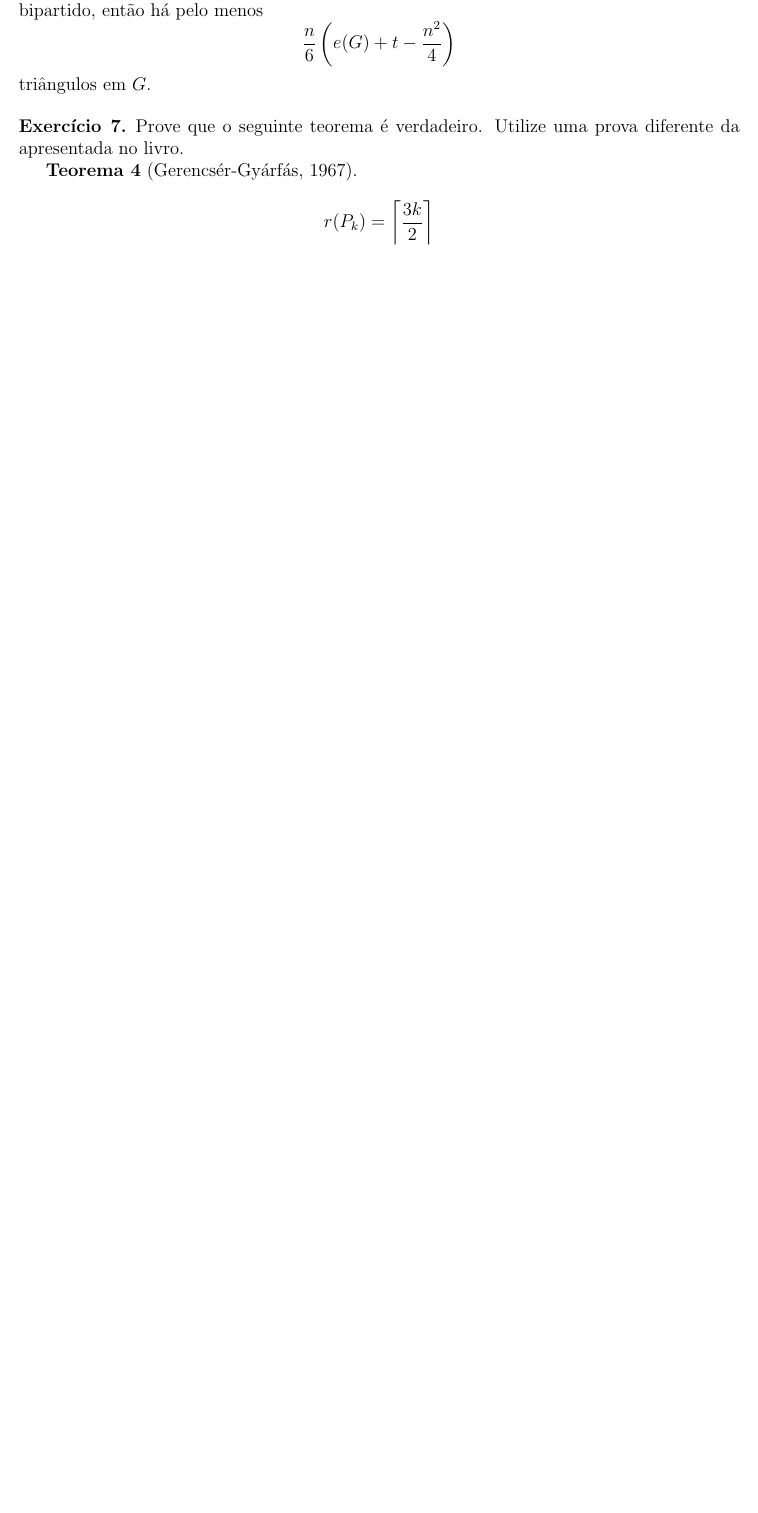
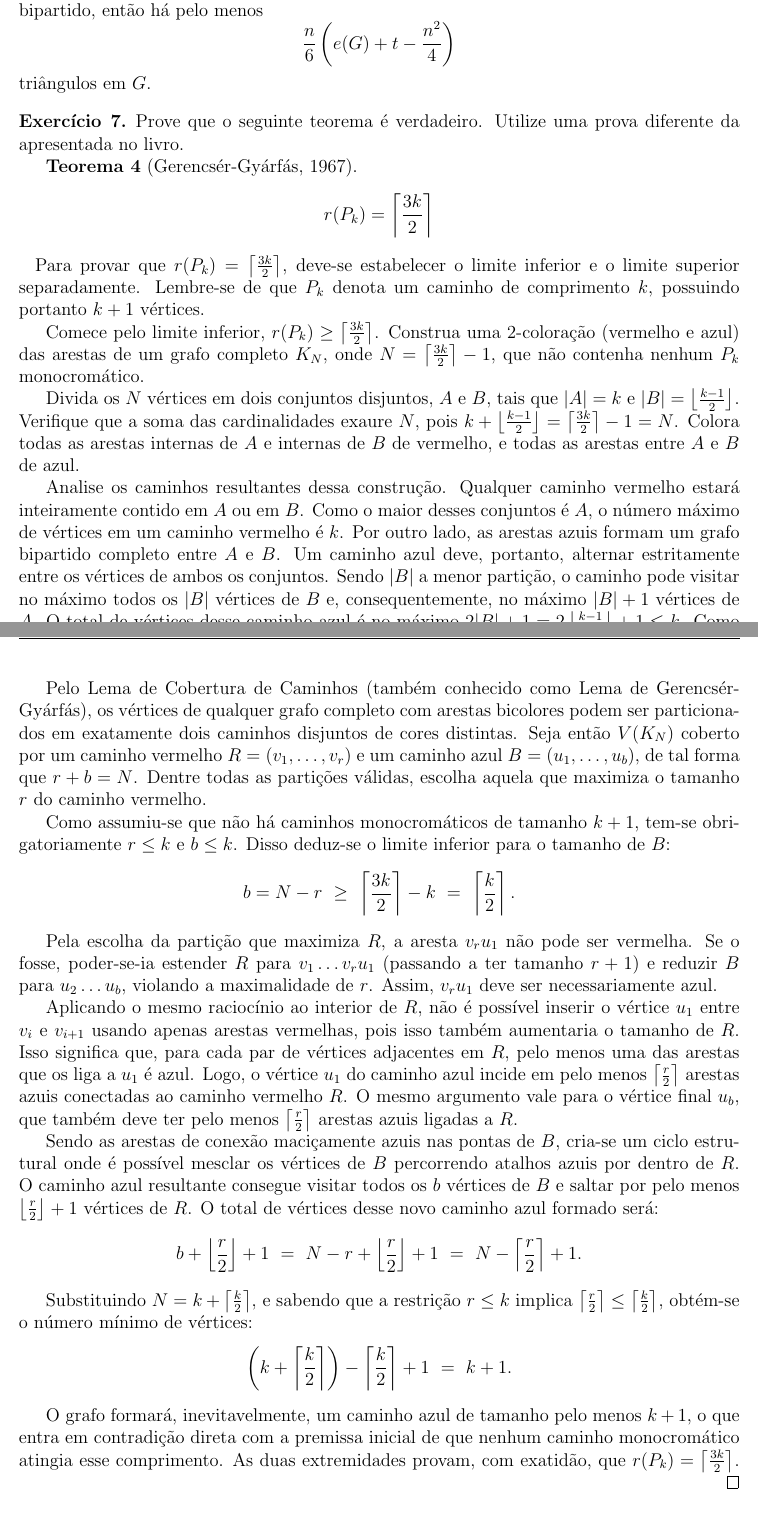
Before and after one commit to ocartaxo/exercicios_combinatoria, a LaTeX document (lista_1_solucoes.tex): part of page 4 of 5 before the commit and two parts of pages 4 and 5 of 6 after it, the two joined at a grey line, cut so that both start at the same text, the shorter picture padded with empty space. Compiled offline with pdfLaTeX.

Commit message:
solucao exercicio 7

```diff
--- a/lista_1_solucoes.tex
+++ b/lista_1_solucoes.tex
@@ -204,8 +204,40 @@
         r(P_k) = \left\lceil \frac{3k}{2} \right\rceil
     \]
 \end{problem}
-% \begin{sol}
-% \end{sol}
+\begin{sol}
+     Para provar que $r(P_k) = \left\lceil \frac{3k}{2} \right\rceil$, deve-se estabelecer o limite inferior e o limite superior separadamente. Lembre-se de que $P_k$ denota um caminho de comprimento $k$, possuindo portanto $k+1$ vértices.
+
+    Comece pelo limite inferior, $r(P_k) \ge \left\lceil \frac{3k}{2} \right\rceil$. Construa uma $2$-coloração (vermelho e azul) das arestas de um grafo completo $K_N$, onde $N = \left\lceil \frac{3k}{2} \right\rceil - 1$, que não contenha nenhum $P_k$ monocromático.
+
+    Divida os $N$ vértices em dois conjuntos disjuntos, $A$ e $B$, tais que $|A| = k$ e $|B| = \left\lfloor \frac{k-1}{2} \right\rfloor$. Verifique que a soma das cardinalidades exaure $N$, pois $k + \left\lfloor \frac{k-1}{2} \right\rfloor = \left\lceil \frac{3k}{2} \right\rceil - 1 = N$. Colora todas as arestas internas de $A$ e internas de $B$ de vermelho, e todas as arestas entre $A$ e $B$ de azul.
+
+    Analise os caminhos resultantes dessa construção. Qualquer caminho vermelho estará inteiramente contido em $A$ ou em $B$. Como o maior desses conjuntos é $A$, o número máximo de vértices em um caminho vermelho é $k$. Por outro lado, as arestas azuis formam um grafo bipartido completo entre $A$ e $B$. Um caminho azul deve, portanto, alternar estritamente entre os vértices de ambos os conjuntos. Sendo $|B|$ a menor partição, o caminho pode visitar no máximo todos os $|B|$ vértices de $B$ e, consequentemente, no máximo $|B| + 1$ vértices de $A$. O total de vértices desse caminho azul é no máximo $2|B| + 1 = 2\left\lfloor \frac{k-1}{2} \right\rfloor + 1 \le k$. Como nenhum caminho monocromático alcança $k+1$ vértices, fica provado o limite inferior.
+
+    Passe agora ao limite superior, $r(P_k) \le \left\lceil \frac{3k}{2} \right\rceil$. Tome $N = \left\lceil \frac{3k}{2} \right\rceil$ e suponha, por absurdo, que exista uma $2$-coloração de $K_N$ sem nenhum caminho monocromático de $k+1$ vértices.
+
+    Pelo Lema de Cobertura de Caminhos (também conhecido como Lema de Gerencsér-Gyárfás), os vértices de qualquer grafo completo com arestas bicolores podem ser particionados em exatamente dois caminhos disjuntos de cores distintas. Seja então $V(K_N)$ coberto por um caminho vermelho $R = (v_1, \dots, v_r)$ e um caminho azul $B = (u_1, \dots, u_b)$, de tal forma que $r + b = N$. Dentre todas as partições válidas, escolha aquela que maximiza o tamanho $r$ do caminho vermelho.
+
+    Como assumiu-se que não há caminhos monocromáticos de tamanho $k+1$, tem-se obrigatoriamente $r \le k$ e $b \le k$. Disso deduz-se o limite inferior para o tamanho de $B$:
+    \[
+        b = N - r \ \ge \ \left\lceil \frac{3k}{2} \right\rceil - k \ = \ \left\lceil \frac{k}{2} \right\rceil.
+    \]
+
+    Pela escolha da partição que maximiza $R$, a aresta $v_r u_1$ não pode ser vermelha. Se o fosse, poder-se-ia estender $R$ para $v_1 \dots v_r u_1$ (passando a ter tamanho $r+1$) e reduzir $B$ para $u_2 \dots u_b$, violando a maximalidade de $r$. Assim, $v_r u_1$ deve ser necessariamente azul.
+
+    Aplicando o mesmo raciocínio ao interior de $R$, não é possível inserir o vértice $u_1$ entre $v_i$ e $v_{i+1}$ usando apenas arestas vermelhas, pois isso também aumentaria o tamanho de $R$. Isso significa que, para cada par de vértices adjacentes em $R$, pelo menos uma das arestas que os liga a $u_1$ é azul. Logo, o vértice $u_1$ do caminho azul incide em pelo menos $\left\lceil \frac{r}{2} \right\rceil$ arestas azuis conectadas ao caminho vermelho $R$. O mesmo argumento vale para o vértice final $u_b$, que também deve ter pelo menos $\left\lceil \frac{r}{2} \right\rceil$ arestas azuis ligadas a $R$.
+
+    Sendo as arestas de conexão maciçamente azuis nas pontas de $B$, cria-se um ciclo estrutural onde é possível mesclar os vértices de $B$ percorrendo atalhos azuis por dentro de $R$. O caminho azul resultante consegue visitar todos os $b$ vértices de $B$ e saltar por pelo menos $\left\lfloor \frac{r}{2} \right\rfloor + 1$ vértices de $R$. O total de vértices desse novo caminho azul formado será:
+    \[
+        b + \left\lfloor \frac{r}{2} \right\rfloor + 1 \ = \ N - r + \left\lfloor \frac{r}{2} \right\rfloor + 1 \ = \ N - \left\lceil \frac{r}{2} \right\rceil + 1.
+    \]
+
+    Substituindo $N = k + \left\lceil \frac{k}{2} \right\rceil$, e sabendo que a restrição $r \le k$ implica $\left\lceil \frac{r}{2} \right\rceil \le \left\lceil \frac{k}{2} \right\rceil$, obtém-se o número mínimo de vértices:
+    \[
+        \left(k + \left\lceil \frac{k}{2} \right\rceil\right) - \left\lceil \frac{k}{2} \right\rceil + 1 \ = \ k + 1.
+    \]
+
+    O grafo formará, inevitavelmente, um caminho azul de tamanho pelo menos $k+1$, o que entra em contradição direta com a premissa inicial de que nenhum caminho monocromático atingia esse comprimento. As duas extremidades provam, com exatidão, que $r(P_k) = \left\lceil \frac{3k}{2} \right\rceil$.
+\end{sol}
 
 \begin{problem}{8}
     Decida se a seguinte afirmação é verdadeira ou falsa. Se for verdadeira, prove-a; se for falsa, apresente um contraexemplo: quaisquer eventos são mutuamente independentes se, e somente se, são dois a dois independentes.
```
